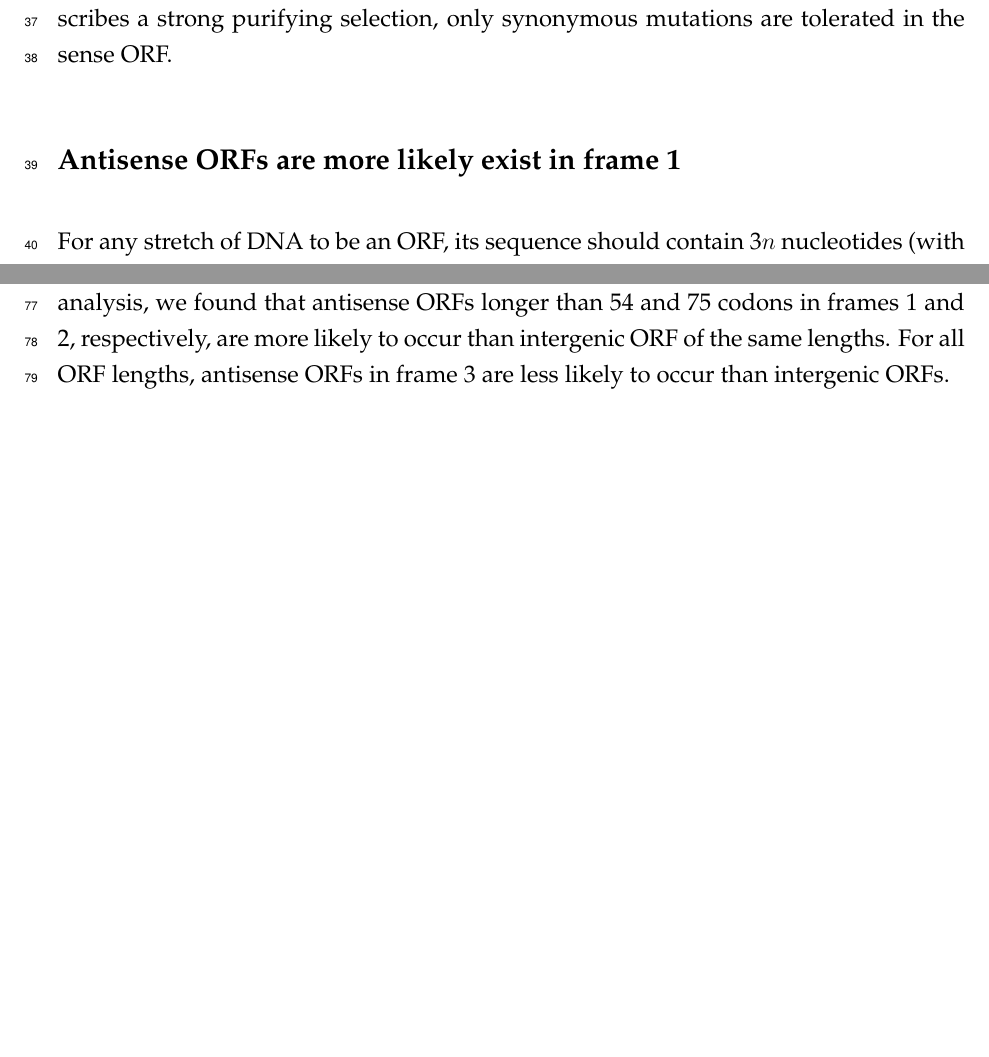
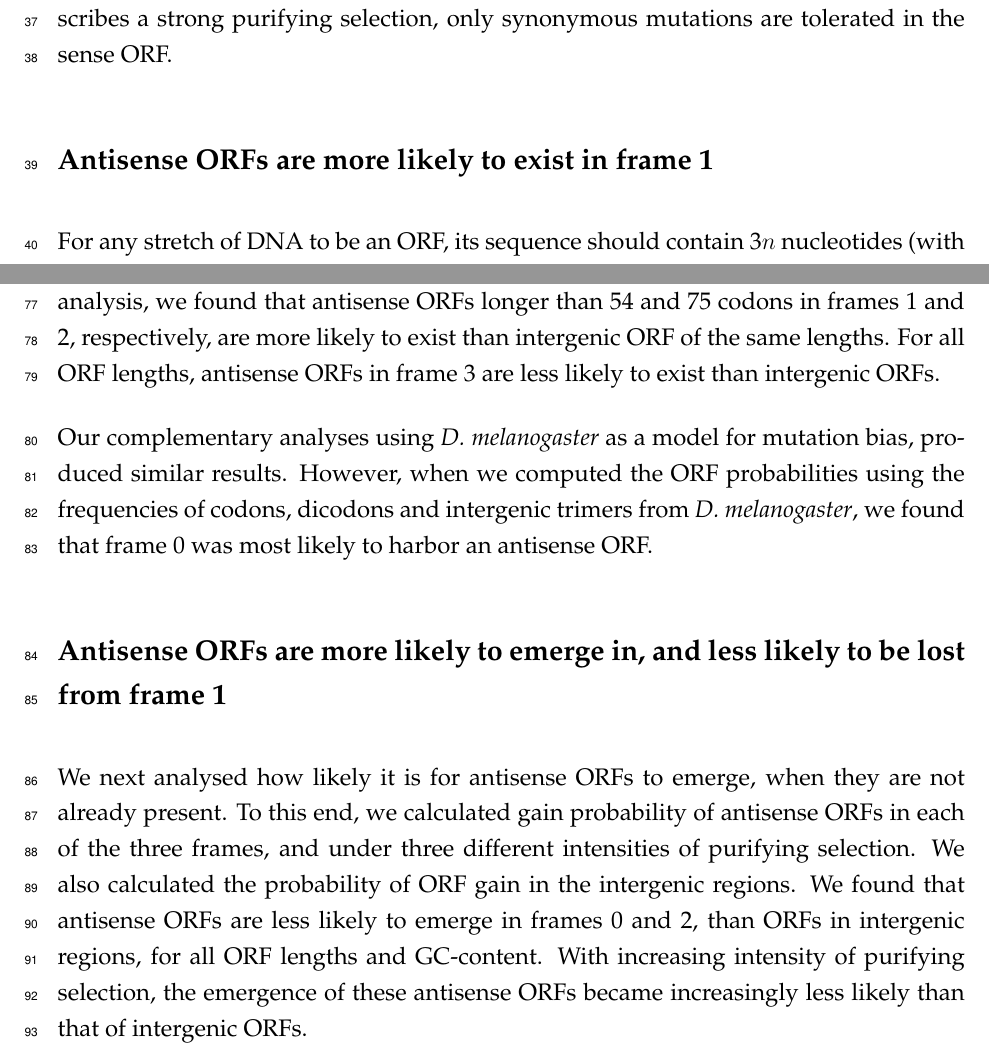
Before and after one commit to BharatRaviIyengar/DeNovoEvolution, a LaTeX document (Manuscripts/M2/antisense_genes.tex): two parts of pages 2 and 3 of 6 before the commit and two parts of pages 2 and 4 of 7 after it, joined at a grey line, cut so that both start at the same text, the shorter picture padded with empty space. Compiled offline with pdfLaTeX.

Commit message:
new file:   Manuscripts/Figures/M2_main/pORF_antisense_dmel.svg 	modified:   Manuscripts/Figures/M2_main/pORF_antisense_scer.svg 	modified:   Manuscripts/M2/antisense_genes.tex 	modified:   Modeling/antisenseGenes.jl

```diff
--- a/Manuscripts/M2/antisense_genes.tex
+++ b/Manuscripts/M2/antisense_genes.tex
@@ -24,11 +24,6 @@
 
 \newcommand{\cmnt}[1]{{\color{purple} #1}}
 
-\renewenvironment{abstract}{%
-  \normalsize
-  \textbf{\large\abstractname\\[1em]} % with a normal space
-}
-
 \title{Antisense transcripts can quickly evolve to encode proteins}
 \author{Bharat Ravi Iyengar$^{1,\dagger}$, Erich Bornberg-Bauer$^{1,2}$}
 \date{\small $^1$Institute for Evolution and Biodiversity, University of M\"{u}nster,\\ H\"{u}fferstrasse 1, 48149 M\"{u}nster, Germany\\[1ex] $^2$Department of Protein Evolution, Max Planck Institute for Biology T\"{u}bingen, Max-Planck-Ring 5, 72076 T\"{u}bingen, Germany \\[1ex] $^\dagger$ Corresponding author: b.ravi@uni-muenster.de}
@@ -61,6 +56,6 @@ We developed mathematical models to estimate the probabilities of ORF emergence
 
 We estimate the stationary and transition probabilities of antisense ORFs using the existing (sense) ORF as a reference. Specifically, we analyse the effect of the composition of the sense ORF, and of mutations in its sequence, to determine how likely it is for an antisense ORFs to exist, and to be gained or lost. Antisense ORFs can overlap with the sense ORFs in three different frames. In frame 0, the codons in the antisense ORF exactly overlap the codons in the sense ORF. In frames 1 and 2, the codons in the antisense ORF are shifted towards the 5' end of the sense ORF by one and two nucleotide positions, respectively. Thus in frames 1 and 2, the sequence of an antisense codon is determined by two partially overlapping sense codons (dicodons). Due to this sequence overlap, the evolution of antisense ORFs would be constrained by the evolutionary selection pressures on the sense ORF. Furthermore, these constraints would be different for antisense ORFs located in the three different frames. We analysed the evolution of antisense ORFs when the sense ORF is under three different levels of purifying selection. The first level describes an absence of purifying selection, where any kind of mutation except a non-sense mutation (gain of stop codon) in the sense ORF is tolerated. The second level describes a weak purifying selection that allows synonymous mutations (nucleotide mutations that do not change the encoded amino acid), as well as mutations where an amino acid is substituted by a chemically similar amino acid (for example, aspartic acid to glutamic acid). Finally, in the third level that describes a strong purifying selection, only synonymous mutations are tolerated in the sense ORF.
 
-\subsection*{Antisense ORFs are more likely exist in frame 1}
+\subsection*{Antisense ORFs are more likely to exist in frame 1}
 
 For any stretch of DNA to be an ORF, its sequence should contain 3$n$ nucleotides (with $n$ being at least 3), with a start codon that marks its beginning, and exactly one stop codon that marks its end. The absence of any stop codon within the DNA sequence is the most important factor in determining the existence of an ORF. That is because the likelihood of a premature stop codon increases exponentially with the ORF's length, whereas the likelihoods of a start codon and a terminal stop codon are independent of the ORF's length. Furthermore, overlapping DNA region between the sense and antisense ORF would mostly consist of non-terminal (internal) codons.
@@ -69,7 +71,13 @@ Based on these considerations, we determined the probability of finding an antis
 
 To understand whether antisense ORFs are more likely to be found than ORFs in intergenic regions, we compared the probabilities of antisense ORFs with that of intergenic ORFs of identical GC content and lengths. We note that that the probability of intergenic ORFs is not constrained by existing ORFs and is thus purely dependent on nucleotide composition. We found that the probability of antisense ORFs in frames 0 and 2 were identical to that of the corresponding intergenic ORFs, which means that antisense ORFs in frame 1 are more likely to exist than intergenic ORFs except in the 0.8\% cases where the ORFs have a GC content of 60\% and less than 39 codons.
 
-GC content may not accurately describe the nucleotide composition of a locus. Therefore, we also calculated the probability of antisense ORFs using actual codon and dicodon frequencies in yeast ORFs. Likewise, we calculated the probability of intergenic ORFs using the frequencies of DNA trimers in yeast intergenic genome. With this analysis, we found that antisense ORFs longer than 54 and 75 codons in frames 1 and 2, respectively, are more likely to occur than intergenic ORF of the same lengths. For all ORF lengths, antisense ORFs in frame 3 are less likely to occur than intergenic ORFs.
+GC content may not accurately describe the nucleotide composition of a locus. Therefore, we also calculated the probability of antisense ORFs using actual codon and dicodon frequencies in yeast ORFs. Likewise, we calculated the probability of intergenic ORFs using the frequencies of DNA trimers in yeast intergenic genome. With this analysis, we found that antisense ORFs longer than 54 and 75 codons in frames 1 and 2, respectively, are more likely to exist than intergenic ORF of the same lengths. For all ORF lengths, antisense ORFs in frame 3 are less likely to exist than intergenic ORFs.
+
+Our complementary analyses using \textit{D. melanogaster} as a model for mutation bias, produced similar results. However, when we computed the ORF probabilities using the frequencies of codons, dicodons and intergenic trimers from  \textit{D. melanogaster}, we found that frame 0 was most likely to harbor an antisense ORF.
+
+\subsection*{Antisense ORFs are more likely to emerge in, and less likely to be lost from frame 1}
+
+We next analysed how likely it is for antisense ORFs to emerge, when they are not already present. To this end, we calculated gain probability of antisense ORFs in each of the three frames, and under three different intensities of purifying selection. We also calculated the probability of ORF gain in the intergenic regions. We found that antisense ORFs are less likely to emerge in frames 0 and 2, than ORFs in intergenic regions, for all ORF lengths and GC-content. With increasing intensity of purifying selection, the emergence of these antisense ORFs became increasingly less likely than that of intergenic ORFs.
 
 \section*{Discussion}
 
```
Also changed, not shown: Manuscripts/Figures/M2_main/pORF_antisense_dmel.svg (added), Manuscripts/Figures/M2_main/pORF_antisense_scer.svg, Manuscripts/M2/antisense_genes.tex (9 more changed lines), 1 other file.
